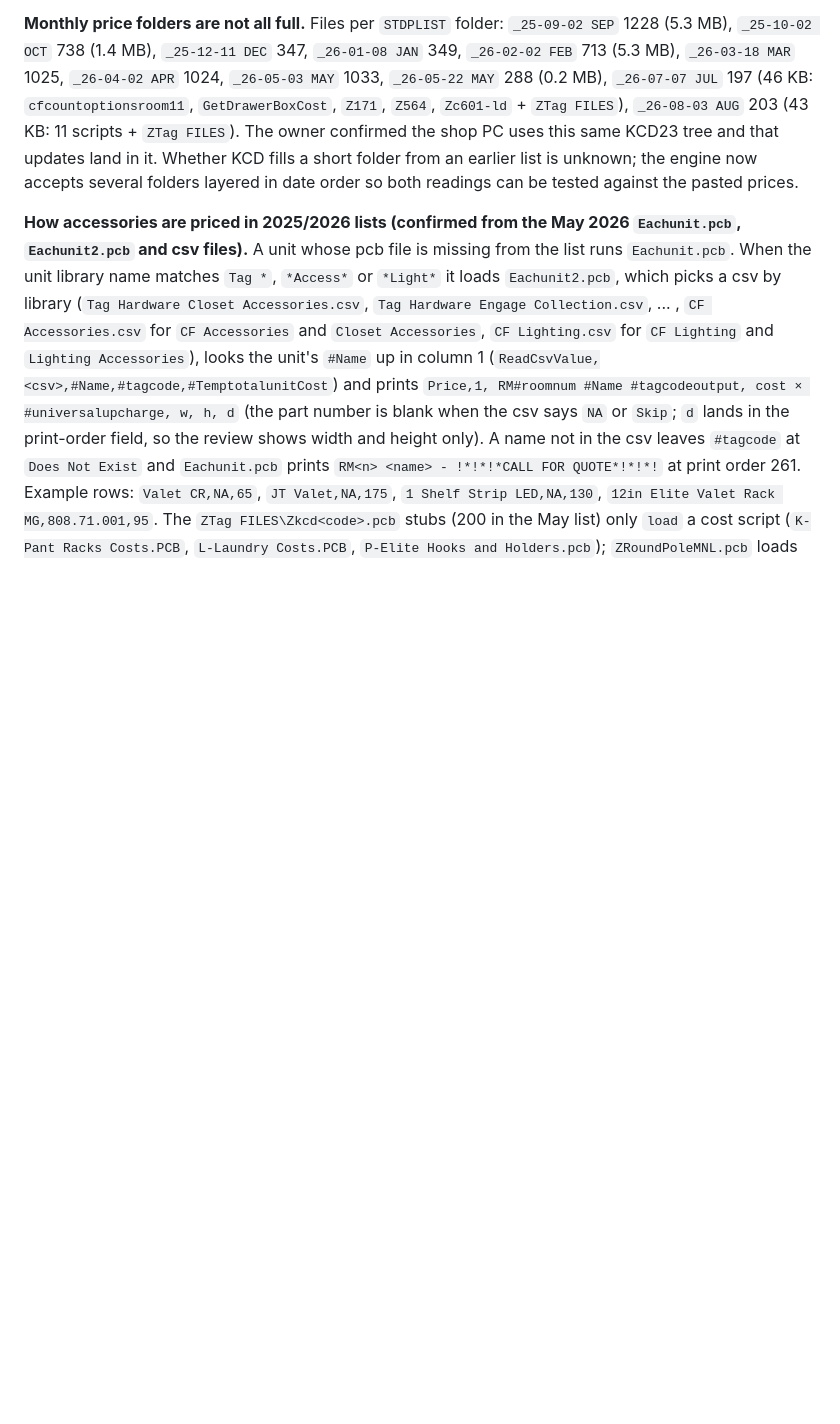
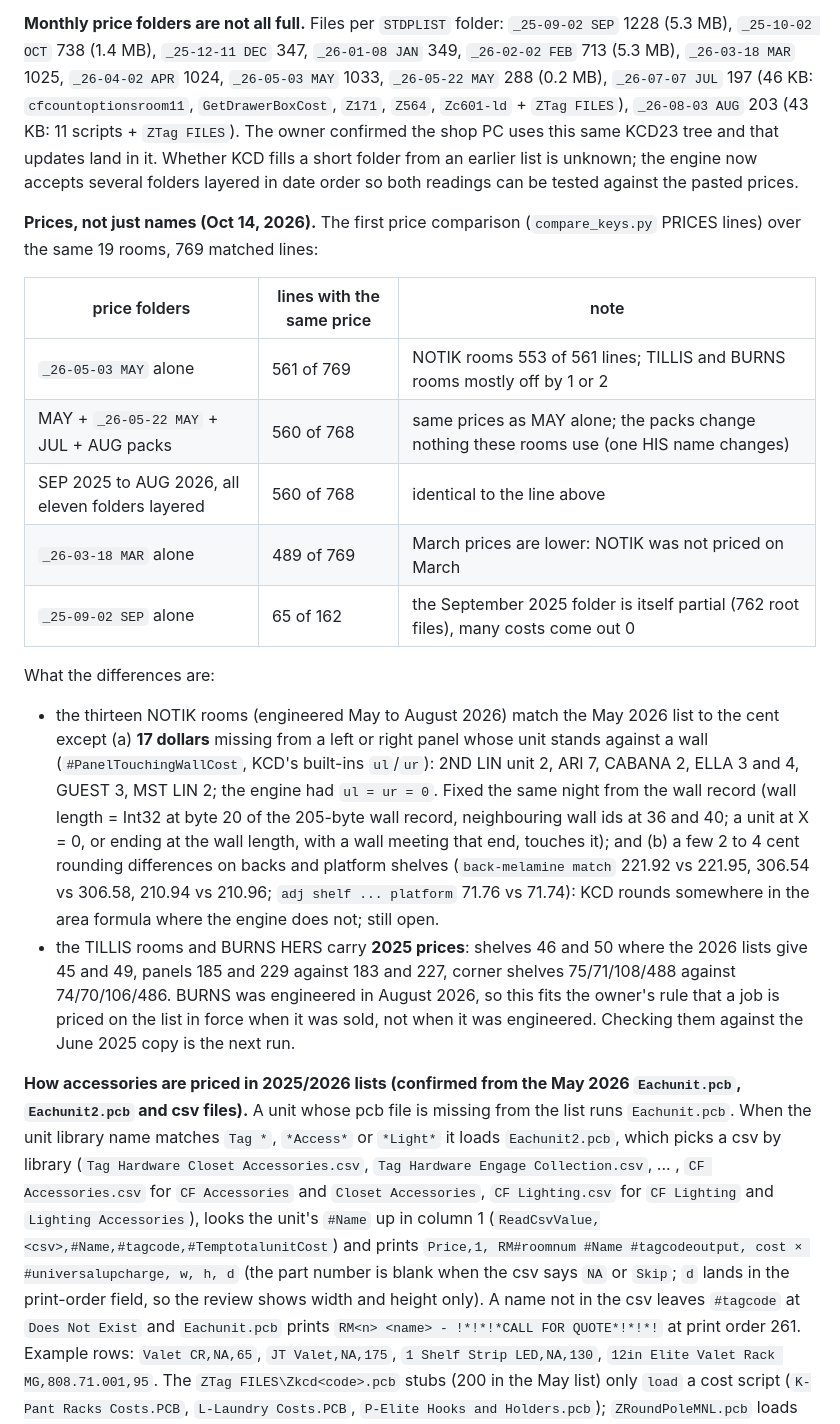
Before and after one commit to swordfishmp16-del/CFFTL-RUNS, a Markdown page: kcd-room-splitter/kcd-deep-dive-notes.md, the part around the change. Rendered like a GitHub page; blank space fills up the shorter version.

Commit message:
notes: first price comparison results (May 2026 list matches NOTIK to the cent; TILLIS and BURNS carry 2025 prices)
Co-Authored-By: Claude Fable 5.1 <noreply@anthropic.com>
Claude-Session: https://claude.ai/code/session_01G1ECb1LNhiJ9VzmCEtomAF

```diff
--- a/kcd-room-splitter/kcd-deep-dive-notes.md
+++ b/kcd-room-splitter/kcd-deep-dive-notes.md
@@ -498,6 +498,31 @@ AUG` 203 (43 KB: 11 scripts + `ZTag FILES`). The owner confirmed the shop PC use
 updates land in it. Whether KCD fills a short folder from an earlier list is unknown; the engine now accepts
 several folders layered in date order so both readings can be tested against the pasted prices.
 
+**Prices, not just names (Oct 14, 2026).** The first price comparison (`compare_keys.py` PRICES lines) over the
+same 19 rooms, 769 matched lines:
+
+| price folders | lines with the same price | note |
+|---|---|---|
+| `_26-05-03 MAY` alone | 561 of 769 | NOTIK rooms 553 of 561 lines; TILLIS and BURNS rooms mostly off by 1 or 2 |
+| MAY + `_26-05-22 MAY` + JUL + AUG packs | 560 of 768 | same prices as MAY alone; the packs change nothing these rooms use (one HIS name changes) |
+| SEP 2025 to AUG 2026, all eleven folders layered | 560 of 768 | identical to the line above |
+| `_26-03-18 MAR` alone | 489 of 769 | March prices are lower: NOTIK was not priced on March |
+| `_25-09-02 SEP` alone | 65 of 162 | the September 2025 folder is itself partial (762 root files), many costs come out 0 |
+
+What the differences are:
+- the thirteen NOTIK rooms (engineered May to August 2026) match the May 2026 list to the cent except (a)
+  **17 dollars** missing from a left or right panel whose unit stands against a wall (`#PanelTouchingWallCost`,
+  KCD's built-ins `ul`/`ur`): 2ND LIN unit 2, ARI 7, CABANA 2, ELLA 3 and 4, GUEST 3, MST LIN 2; the engine
+  had `ul = ur = 0`. Fixed the same night from the wall record (wall length = Int32 at byte 20 of the 205-byte
+  wall record, neighbouring wall ids at 36 and 40; a unit at X = 0, or ending at the wall length, with a wall
+  meeting that end, touches it); and (b) a few 2 to 4 cent rounding differences on backs and platform shelves
+  (`back-melamine match` 221.92 vs 221.95, 306.54 vs 306.58, 210.94 vs 210.96; `adj shelf ... platform` 71.76
+  vs 71.74): KCD rounds somewhere in the area formula where the engine does not; still open.
+- the TILLIS rooms and BURNS HERS carry **2025 prices**: shelves 46 and 50 where the 2026 lists give 45 and 49,
+  panels 185 and 229 against 183 and 227, corner shelves 75/71/108/488 against 74/70/106/486. BURNS was
+  engineered in August 2026, so this fits the owner's rule that a job is priced on the list in force when it was
+  sold, not when it was engineered. Checking them against the June 2025 copy is the next run.
+
 **How accessories are priced in 2025/2026 lists (confirmed from the May 2026 `Eachunit.pcb`,
 `Eachunit2.pcb` and csv files).** A unit whose pcb file is missing from the list runs `Eachunit.pcb`. When the
 unit library name matches `Tag *`, `*Access*` or `*Light*` it loads `Eachunit2.pcb`, which picks a csv by
```
